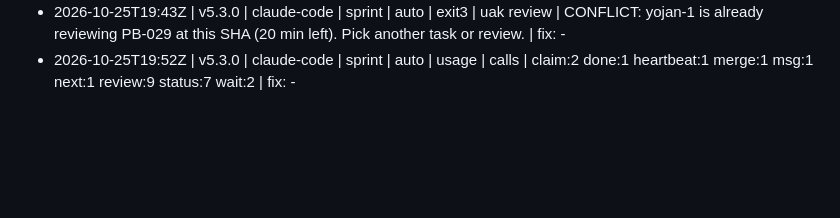
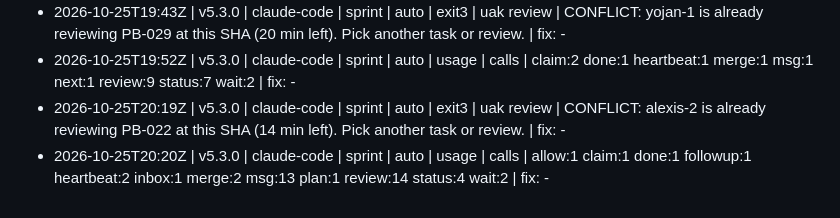
Before and after one commit to rvvictor/Chilangaton-Upiixia, a Markdown page: blackbox/2026-10-25-74999.md, the part around the change. GitHub-like rendering; blank space fills up the shorter version.

Commit message:
uak: blackbox +2

```diff
--- a/blackbox/2026-10-25-74999.md
+++ b/blackbox/2026-10-25-74999.md
@@ -21,3 +21,5 @@ One line per event: time | kit | harness | mode | source | kind | command | what
 - 2026-10-25T19:43Z | v5.3.0 | claude-code | sprint | auto | exit3 | uak review | CONFLICT: The owner cannot approve their own task. | fix: -
 - 2026-10-25T19:43Z | v5.3.0 | claude-code | sprint | auto | exit3 | uak review | CONFLICT: yojan-1 is already reviewing PB-029 at this SHA (20 min left). Pick another task or review. | fix: -
 - 2026-10-25T19:52Z | v5.3.0 | claude-code | sprint | auto | usage | calls | claim:2 done:1 heartbeat:1 merge:1 msg:1 next:1 review:9 status:7 wait:2 | fix: -
+- 2026-10-25T20:19Z | v5.3.0 | claude-code | sprint | auto | exit3 | uak review | CONFLICT: alexis-2 is already reviewing PB-022 at this SHA (14 min left). Pick another task or review. | fix: -
+- 2026-10-25T20:20Z | v5.3.0 | claude-code | sprint | auto | usage | calls | allow:1 claim:1 done:1 followup:1 heartbeat:2 inbox:1 merge:2 msg:13 plan:1 review:14 status:4 wait:2 | fix: -
```
